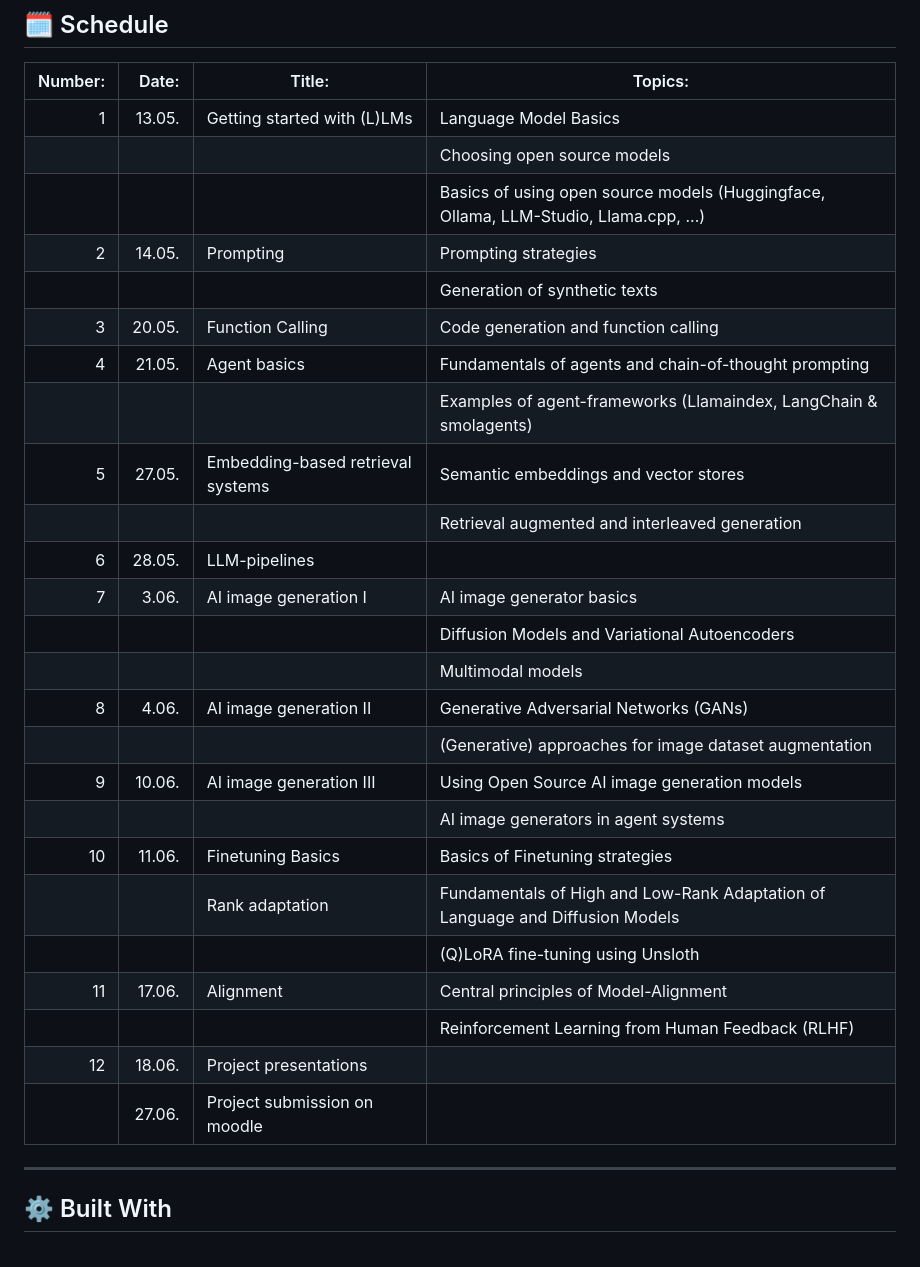
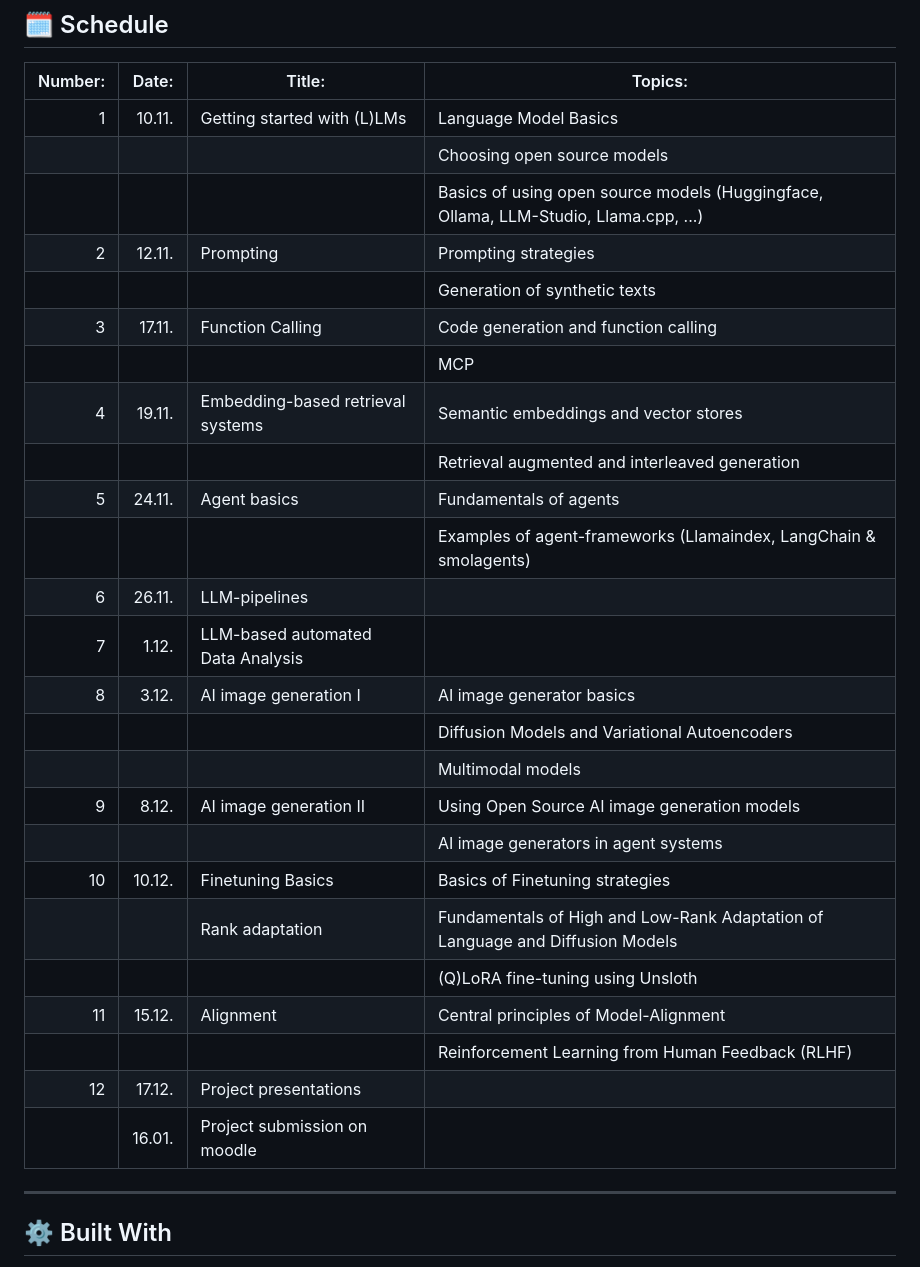
Before and after one commit to MBrede/generative_ai, a Markdown page: README.md, the part around the change. Drawn GitHub-style.

Commit message:
updated schedule for next semester

```diff
--- a/README.md
+++ b/README.md
@@ -66,31 +66,31 @@ Students engaging with this module will:
 
 | Number: | Date: | Title: | Topics: |
 |---:|---:|---|---|
-|1| 13.05.  | Getting started with (L)LMs| Language Model Basics  |
+|1| 10.11.  | Getting started with (L)LMs| Language Model Basics  |
 ||         || Choosing open source models |
 ||         || Basics of using open source models (Huggingface, Ollama, LLM-Studio, Llama.cpp, ...)  |
-|2|  14.05. | Prompting| Prompting strategies  |
+|2|  12.11. | Prompting| Prompting strategies  |
 ||         || Generation of synthetic texts  |
-|3| 20.05.  | Function Calling| Code generation and function calling  |
-|4|  21.05. | Agent basics| Fundamentals of agents and chain-of-thought prompting |
+|3| 17.11.  | Function Calling| Code generation and function calling  |
+||         ||MCP| Model Context Protocol  |
+|4|  19.11. | Embedding-based retrieval systems| Semantic embeddings and vector stores |
+||         || Retrieval augmented and interleaved generation  |
+|5|  24.11. | Agent basics| Fundamentals of agents |
 ||         || Examples of agent-frameworks (Llamaindex, LangChain & smolagents)|
-|5|  27.05. | Embedding-based retrieval systems| Semantic embeddings and vector stores |
-||         || Retrieval augmented and interleaved generation  |
-|6|  28.05. | LLM-pipelines |  |
-|7| 3.06.  |AI image generation I|  AI image generator basics |
+|6|  26.11. | LLM-pipelines |  |
+|7| 1.12.  | LLM-based automated Data Analysis | |
+|8| 3.12.  |AI image generation I|  AI image generator basics |
 ||         || Diffusion Models and Variational Autoencoders |
 ||         || Multimodal models |
-|8| 4.06.  |AI image generation II| Generative Adversarial Networks (GANs) |
-||         || (Generative) approaches for image dataset augmentation |
-|9|  10.06. |AI image generation III| Using Open Source AI image generation models |
+|9|  8.12. |AI image generation II| Using Open Source AI image generation models |
 ||         || AI image generators in agent systems |
-|10| 11.06.  |Finetuning Basics| Basics of Finetuning strategies  |
+|10| 10.12.  |Finetuning Basics| Basics of Finetuning strategies  |
 ||         |Rank adaptation| Fundamentals of High and Low-Rank Adaptation of Language and Diffusion Models  |
 ||         || (Q)LoRA fine-tuning using Unsloth |
-|11|  17.06. |Alignment | Central principles of Model-Alignment |
+|11|  15.12. |Alignment | Central principles of Model-Alignment |
 ||         || Reinforcement Learning from Human Feedback (RLHF) |
-|12| 18.06.  |Project presentations||
-|  | 27.06. | Project submission on moodle ||
+|12| 17.12. |Project presentations||
+|  | 16.01. | Project submission on moodle ||
 
 
 ---
```
